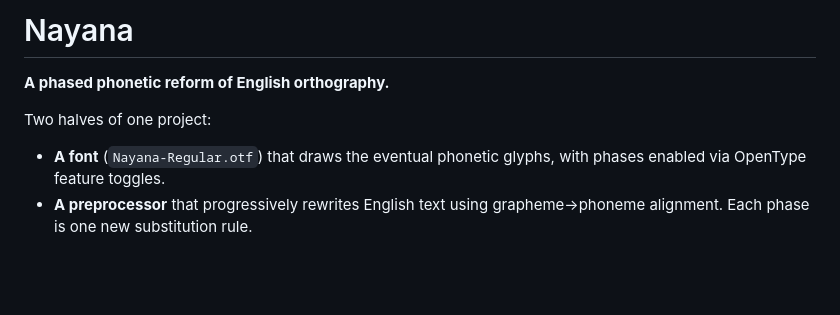
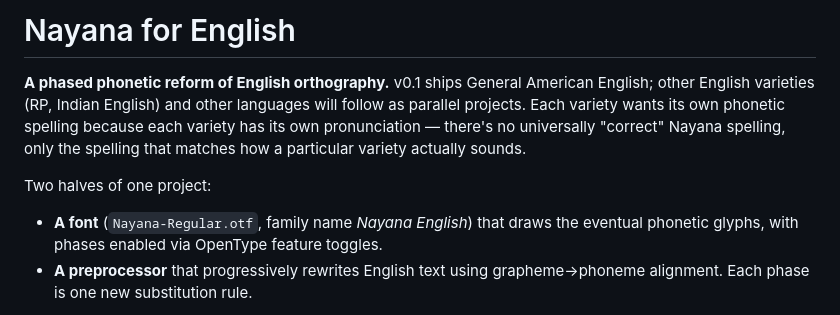
Before and after one commit to gnowledge/naYana-tutor, a Markdown page: README.md, the part around the change. Drawn GitHub-style; blank space fills up the shorter version.

Commit message:
README: lead with "Nayana for English" + dialect philosophy
Missed in the previous English-marking commit because Edit needed an
explicit Read first on this file. Rewrites the title and lead
paragraph to make scope explicit upfront.

```diff
--- a/README.md
+++ b/README.md
@@ -1,11 +1,17 @@
-# Nayana
+# Nayana for English
 
-**A phased phonetic reform of English orthography.**
+**A phased phonetic reform of English orthography.** v0.1 ships
+General American English; other English varieties (RP, Indian English)
+and other languages will follow as parallel projects. Each variety
+wants its own phonetic spelling because each variety has its own
+pronunciation — there's no universally "correct" Nayana spelling,
+only the spelling that matches how a particular variety actually sounds.
 
 Two halves of one project:
 
-- **A font** (`Nayana-Regular.otf`) that draws the eventual phonetic
-  glyphs, with phases enabled via OpenType feature toggles.
+- **A font** (`Nayana-Regular.otf`, family name *Nayana English*) that
+  draws the eventual phonetic glyphs, with phases enabled via OpenType
+  feature toggles.
 - **A preprocessor** that progressively rewrites English text using
   grapheme→phoneme alignment. Each phase is one new substitution rule.
 
```
